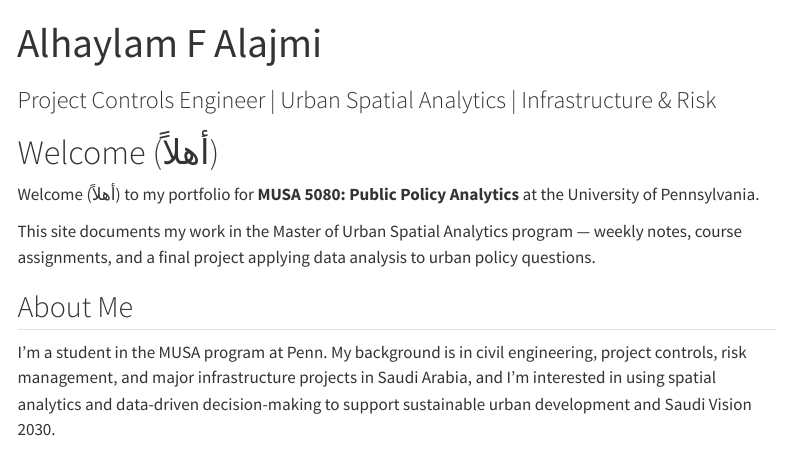
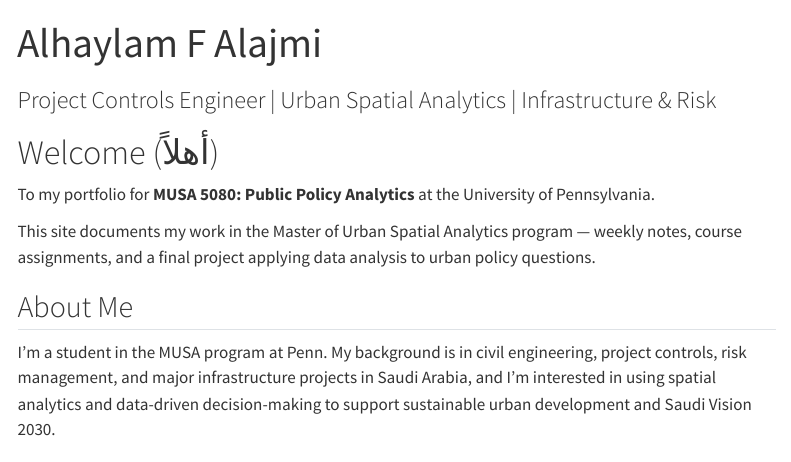
Before and after one commit to Alalajmi15/MUSA-5080-portfolio, a Quarto document (index.qmd): the page in a window 1100 px wide, from its top. Rendered offline with R 4.5, knitr and Pandoc in place of Quarto, with nearby package versions; menus at the side of the page are left out.

Commit message:
Alhaylam

```diff
--- a/index.qmd
+++ b/index.qmd
@@ -8,7 +8,7 @@ subtitle: "Project Controls Engineer | Urban Spatial Analytics | Infrastructure
 
 <!-- CHANGE THIS: replace with your own name above -->
 
-Welcome (أهلاً) to my portfolio for **MUSA 5080: Public Policy Analytics** at the
+To my portfolio for **MUSA 5080: Public Policy Analytics** at the
 University of Pennsylvania.
 
 This site documents my work in the Master of Urban Spatial Analytics program —
```
Also changed, not shown: docs/search.json, 1 other file.
